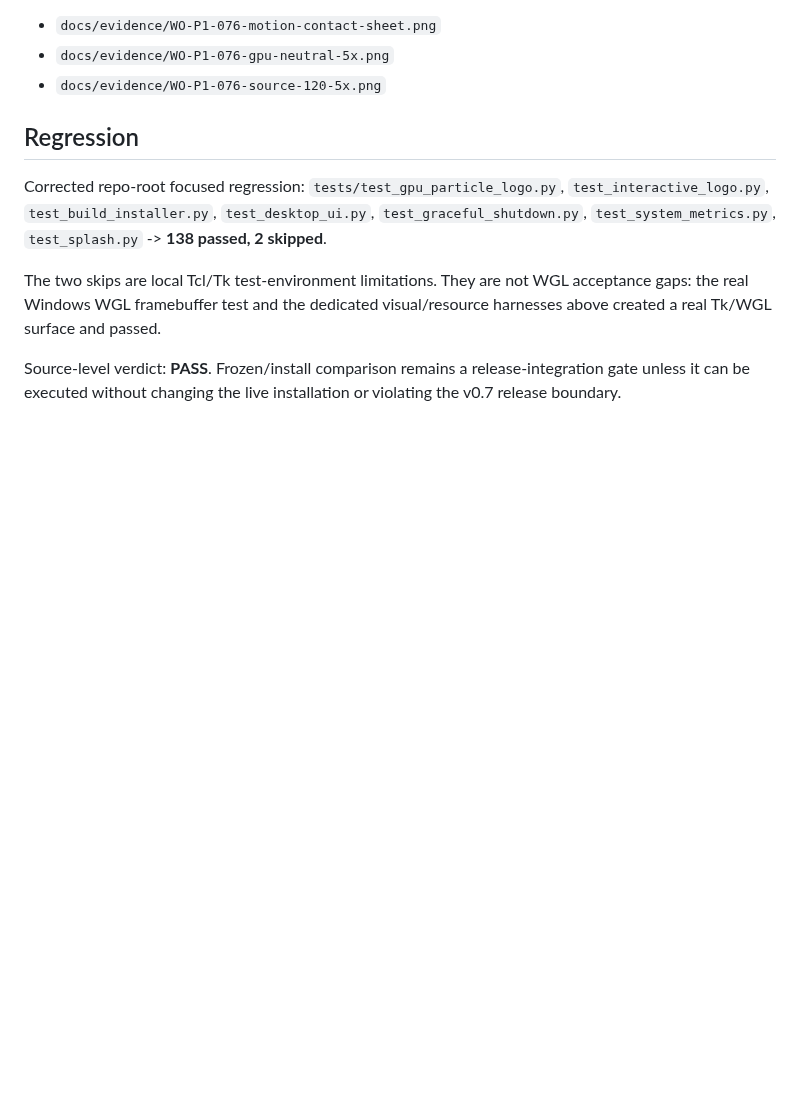
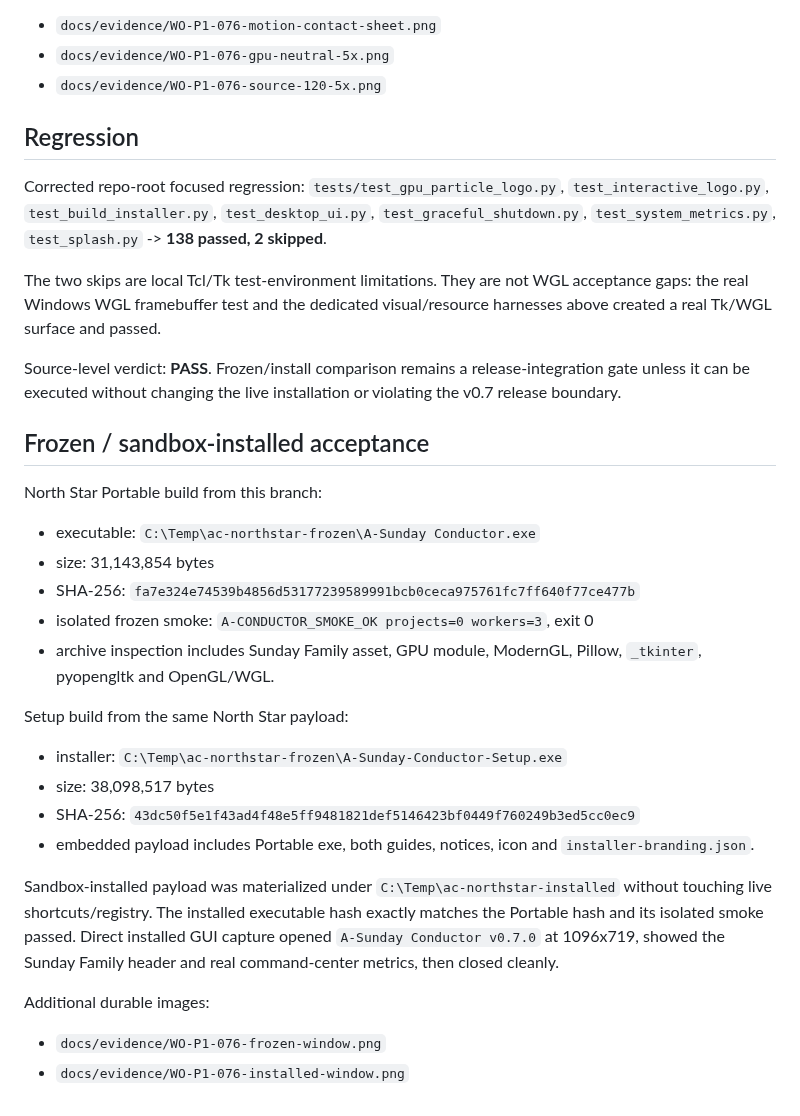
Before and after one commit to aase7en/A-Wiki-Conductor, a Markdown page: docs/evidence/WO-P1-076-sunday-family-v2.md, the part around the change. Drawn GitHub-style; blank space fills up the shorter version.

```diff
--- a/docs/evidence/WO-P1-076-sunday-family-v2.md
+++ b/docs/evidence/WO-P1-076-sunday-family-v2.md
@@ -64,3 +64,24 @@ Corrected repo-root focused regression:
 The two skips are local Tcl/Tk test-environment limitations. They are not WGL acceptance gaps: the real Windows WGL framebuffer test and the dedicated visual/resource harnesses above created a real Tk/WGL surface and passed.
 
 Source-level verdict: **PASS**. Frozen/install comparison remains a release-integration gate unless it can be executed without changing the live installation or violating the v0.7 release boundary.
+
+## Frozen / sandbox-installed acceptance
+
+North Star Portable build from this branch:
+- executable: `C:\Temp\ac-northstar-frozen\A-Sunday Conductor.exe`
+- size: 31,143,854 bytes
+- SHA-256: `fa7e324e74539b4856d53177239589991bcb0ceca975761fc7ff640f77ce477b`
+- isolated frozen smoke: `A-CONDUCTOR_SMOKE_OK projects=0 workers=3`, exit 0
+- archive inspection includes Sunday Family asset, GPU module, ModernGL, Pillow, `_tkinter`, pyopengltk and OpenGL/WGL.
+
+Setup build from the same North Star payload:
+- installer: `C:\Temp\ac-northstar-frozen\A-Sunday-Conductor-Setup.exe`
+- size: 38,098,517 bytes
+- SHA-256: `43dc50f5e1f43ad4f48e5ff9481821def5146423bf0449f760249b3ed5cc0ec9`
+- embedded payload includes Portable exe, both guides, notices, icon and `installer-branding.json`.
+
+Sandbox-installed payload was materialized under `C:\Temp\ac-northstar-installed` without touching live shortcuts/registry. The installed executable hash exactly matches the Portable hash and its isolated smoke passed. Direct installed GUI capture opened `A-Sunday Conductor v0.7.0` at 1096x719, showed the Sunday Family header and real command-center metrics, then closed cleanly.
+
+Additional durable images:
+- `docs/evidence/WO-P1-076-frozen-window.png`
+- `docs/evidence/WO-P1-076-installed-window.png`
```
Also changed, not shown: docs/work-orders/WO-P1-076-sunday-family-fidelity-motion-v2.md (+17 -1 lines), docs/evidence/WO-P1-076-frozen-window.png (added), docs/evidence/WO-P1-076-installed-window.png (added).
